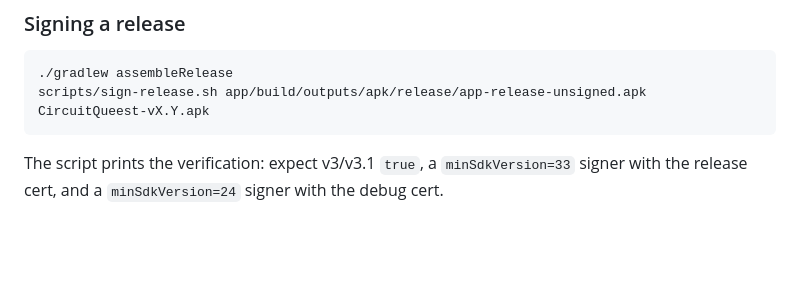
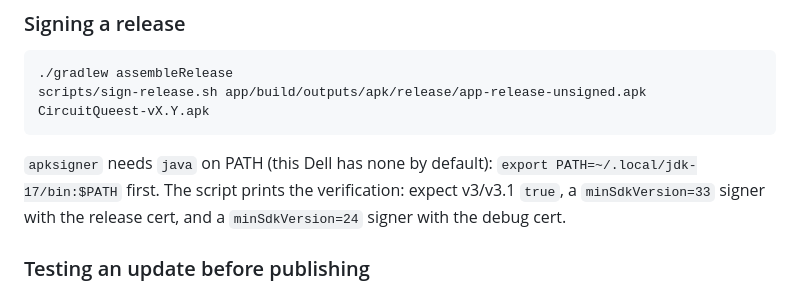
Before and after one commit to HighviewOne/CircuitQueest, a Markdown page: docs/DEPLOYMENT.md, the part around the change. Drawn GitHub-style; blank space fills up the shorter version.

Commit message:
docs: apksigner needs java on PATH when signing
Co-Authored-By: Claude Opus 5.5 <noreply@anthropic.com>

````diff
--- a/docs/DEPLOYMENT.md
+++ b/docs/DEPLOYMENT.md
@@ -78,6 +78,8 @@ material is in the repo.
 ./gradlew assembleRelease
 scripts/sign-release.sh app/build/outputs/apk/release/app-release-unsigned.apk CircuitQueest-vX.Y.apk
 ```
+`apksigner` needs `java` on PATH (this Dell has none by default):
+`export PATH=~/.local/jdk-17/bin:$PATH` first.
 The script prints the verification: expect v3/v3.1 `true`, a `minSdkVersion=33` signer with the
 release cert, and a `minSdkVersion=24` signer with the debug cert.
 
````
